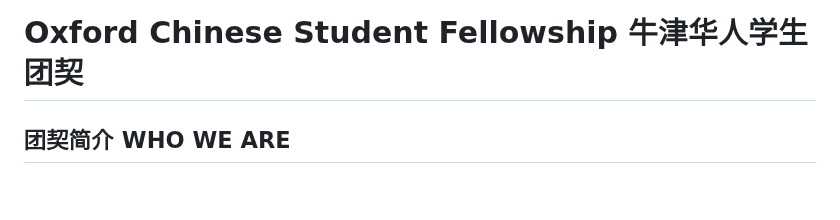
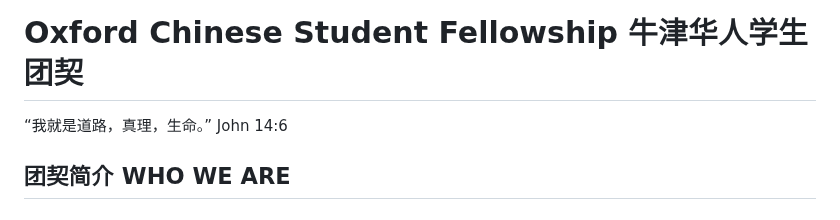
Before and after one commit to oxch-stufellowship/oxch-stufellowship.github.io, a Markdown page: README.md, the part around the change. Rendered like a GitHub page.

```diff
--- a/README.md
+++ b/README.md
@@ -1,4 +1,6 @@
 # Oxford Chinese Student Fellowship 牛津华人学生团契
+
+“我就是道路，真理，生命。” John 14:6
 
 
 
```
